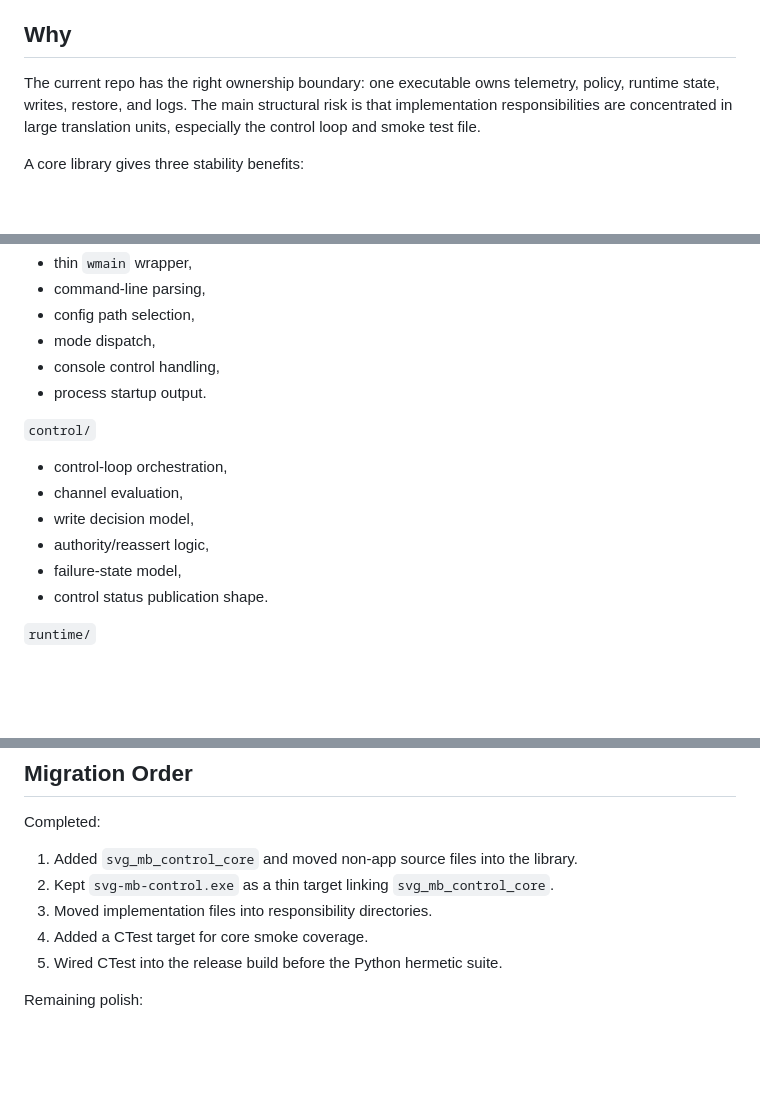
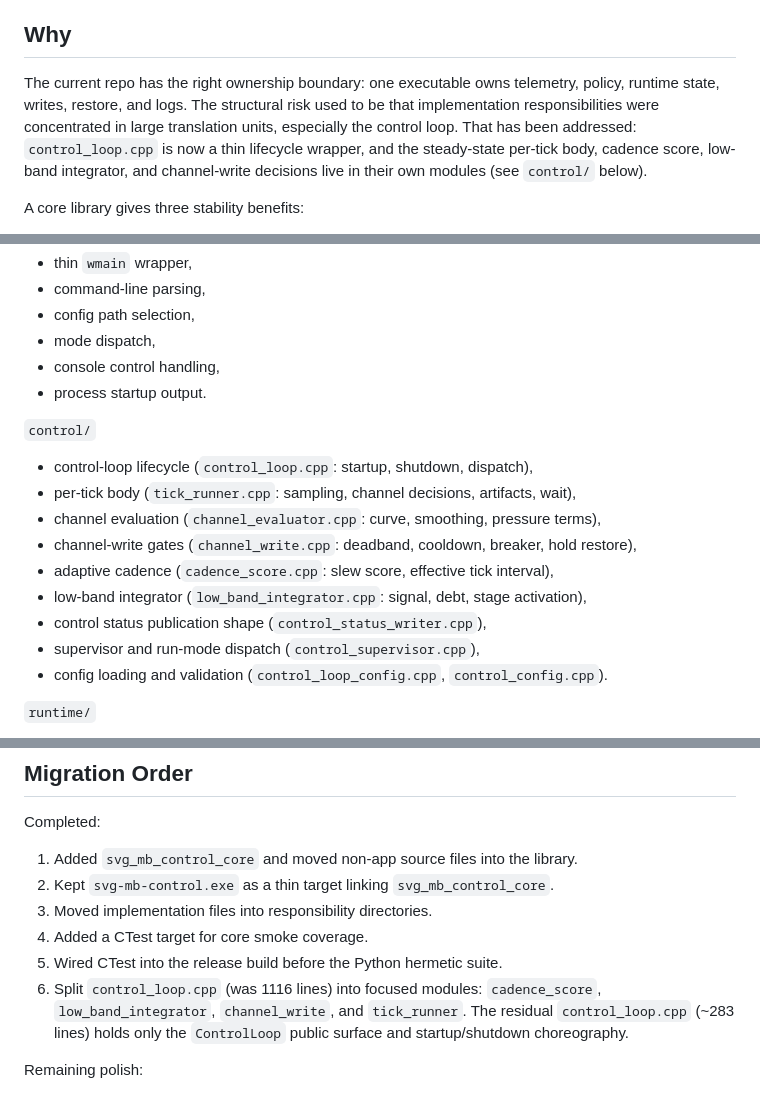
Before and after one commit to espensev/SVG-MB-Control, a Markdown page: docs/STRUCTURE_AND_STABILITY.md, 3 parts joined by grey strips. GitHub-like rendering; blank space fills up the shorter version.

Commit message:
Reflect control_loop split in STRUCTURE_AND_STABILITY.md
The "Why" section no longer claims the control loop is concentrated
in a single large TU. The `control/` responsibility list now names
the per-tick body, cadence score, low-band integrator, and channel-
write modules and pins each responsibility to its file. The
"Migration Order → Completed" list adds the split as item 6.

No code change.

Co-Authored-By: Claude Opus 4.7 (1M context) <noreply@anthropic.com>

```diff
--- a/docs/STRUCTURE_AND_STABILITY.md
+++ b/docs/STRUCTURE_AND_STABILITY.md
@@ -26,9 +26,12 @@ app-mode dispatch, startup banners, resources, and links that core library.
 ## Why
 
 The current repo has the right ownership boundary: one executable owns telemetry,
-policy, runtime state, writes, restore, and logs. The main structural risk is
-that implementation responsibilities are concentrated in large translation
-units, especially the control loop and smoke test file.
+policy, runtime state, writes, restore, and logs. The structural risk used to
+be that implementation responsibilities were concentrated in large translation
+units, especially the control loop. That has been addressed: `control_loop.cpp`
+is now a thin lifecycle wrapper, and the steady-state per-tick body, cadence
+score, low-band integrator, and channel-write decisions live in their own
+modules (see `control/` below).
 
 A core library gives three stability benefits:
 
@@ -49,12 +52,15 @@ A core library gives three stability benefits:
 
 `control/`
 
-- control-loop orchestration,
-- channel evaluation,
-- write decision model,
-- authority/reassert logic,
-- failure-state model,
-- control status publication shape.
+- control-loop lifecycle (`control_loop.cpp`: startup, shutdown, dispatch),
+- per-tick body (`tick_runner.cpp`: sampling, channel decisions, artifacts, wait),
+- channel evaluation (`channel_evaluator.cpp`: curve, smoothing, pressure terms),
+- channel-write gates (`channel_write.cpp`: deadband, cooldown, breaker, hold restore),
+- adaptive cadence (`cadence_score.cpp`: slew score, effective tick interval),
+- low-band integrator (`low_band_integrator.cpp`: signal, debt, stage activation),
+- control status publication shape (`control_status_writer.cpp`),
+- supervisor and run-mode dispatch (`control_supervisor.cpp`),
+- config loading and validation (`control_loop_config.cpp`, `control_config.cpp`).
 
 `runtime/`
 
@@ -97,6 +103,10 @@ Completed:
 3. Moved implementation files into responsibility directories.
 4. Added a CTest target for core smoke coverage.
 5. Wired CTest into the release build before the Python hermetic suite.
+6. Split `control_loop.cpp` (was 1116 lines) into focused modules:
+   `cadence_score`, `low_band_integrator`, `channel_write`, and
+   `tick_runner`. The residual `control_loop.cpp` (~283 lines) holds only
+   the `ControlLoop` public surface and startup/shutdown choreography.
 
 Remaining polish:
 
```
